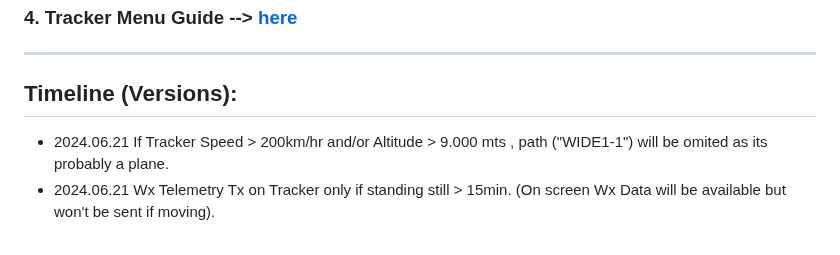
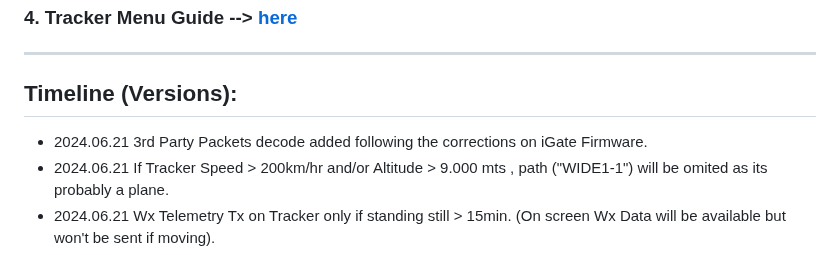
Before and after one commit to 9M2PJU/LoRa_APRS_Tracker, a Markdown page: README.md, the part around the change. Rendered like a GitHub page.

Commit message:
3rd packet info added

```diff
--- a/README.md
+++ b/README.md
@@ -49,6 +49,7 @@ ____________________________________________________
 ____________________________________________________
 ## Timeline (Versions):
 
+- 2024.06.21 3rd Party Packets decode added following the corrections on iGate Firmware.
 - 2024.06.21 If Tracker Speed > 200km/hr and/or Altitude > 9.000 mts , path ("WIDE1-1") will be omited as its probably a plane.
 - 2024.06.21 Wx Telemetry Tx on Tracker only if standing still > 15min. (On screen Wx Data will be available but won't be sent if moving).
 - 2024.06.07 Dynamic Height Correction of the BME280 Pressure readings.
```
